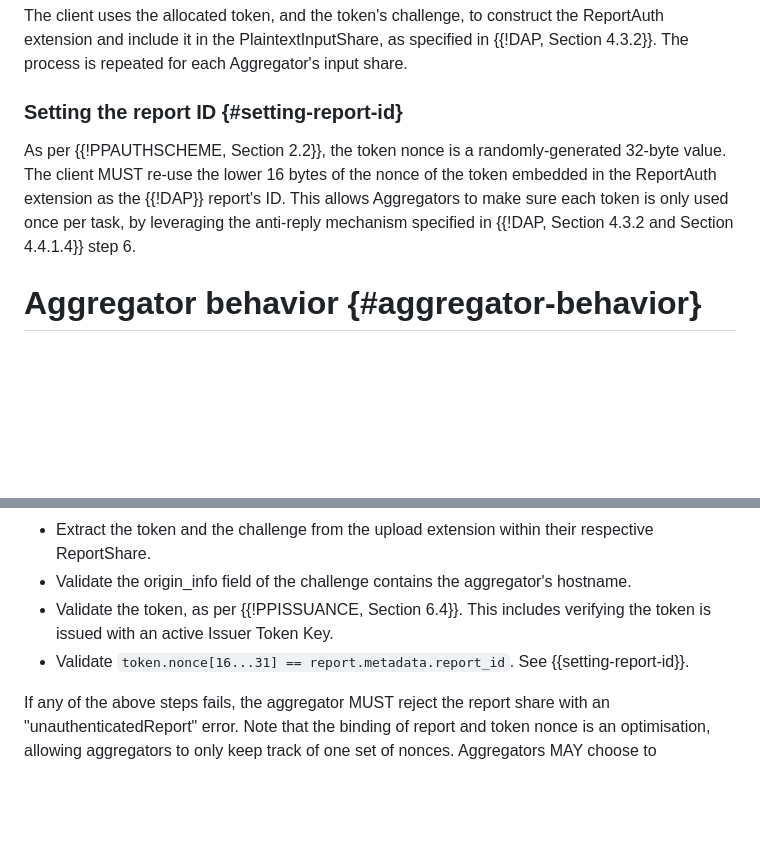
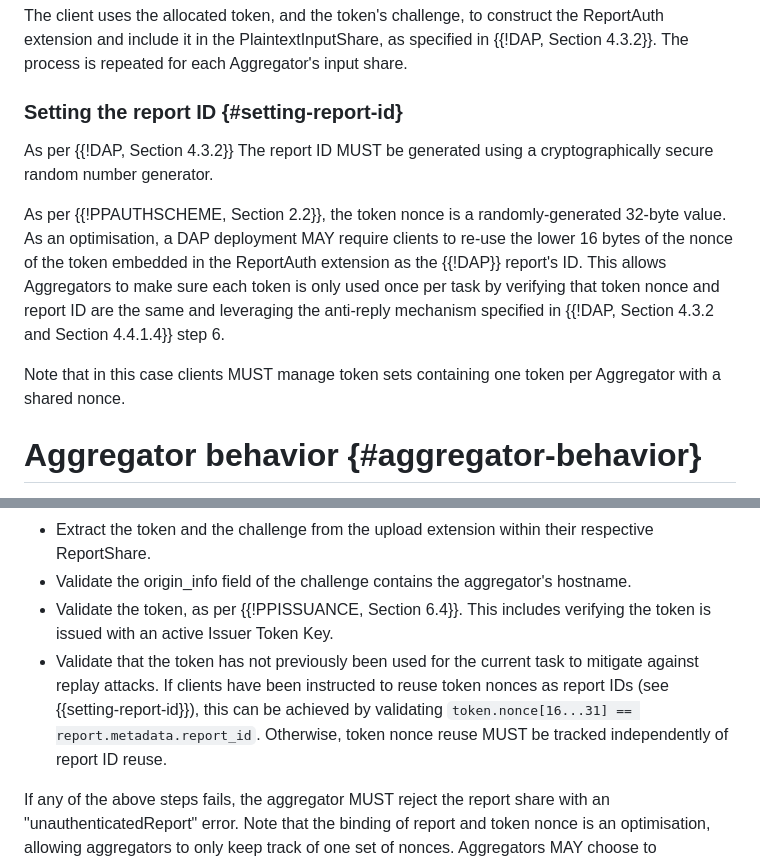
Before and after one commit to cpriebe/draft-priebe-ppm-dap-reportauth, a Markdown page: draft-priebe-ppm-dap-reportauth.md, 2 parts joined by grey strips. Rendered like a GitHub page; blank space fills up the shorter version.

Commit message:
Present token nonce reuse as report ID as an optimisation rather than a requirement (#13)

```diff
--- a/draft-priebe-ppm-dap-reportauth.md
+++ b/draft-priebe-ppm-dap-reportauth.md
@@ -364,12 +364,20 @@ process is repeated for each Aggregator's input share.
 
 ### Setting the report ID {#setting-report-id}
 
+As per {{!DAP, Section 4.3.2}} The report ID MUST be generated using a
+cryptographically secure random number generator.
+
 As per {{!PPAUTHSCHEME, Section 2.2}}, the token nonce is a
-randomly-generated 32-byte value. The client MUST re-use the lower 16
-bytes of the nonce of the token embedded in the ReportAuth extension as
-the {{!DAP}} report's ID. This allows Aggregators to make sure each
-token is only used once per task, by leveraging the anti-reply mechanism
-specified in {{!DAP, Section 4.3.2 and Section 4.4.1.4}} step 6.
+randomly-generated 32-byte value. As an optimisation, a DAP deployment
+MAY require clients to re-use the lower 16 bytes of the nonce of the
+token embedded in the ReportAuth extension as the {{!DAP}} report's ID.
+This allows Aggregators to make sure each token is only used once per
+task by verifying that token nonce and report ID are the same and
+leveraging the anti-reply mechanism specified in {{!DAP, Section 4.3.2
+and Section 4.4.1.4}} step 6.
+
+Note that in this case clients MUST manage token sets containing one
+token per Aggregator with a shared nonce.
 
 # Aggregator behavior {#aggregator-behavior}
 
@@ -386,10 +394,15 @@ Specifically, both the Leader and Helpers MUST perform the following:
   their respective ReportShare.
 - Validate the origin_info field of the challenge contains the
   aggregator's hostname.
-- Validate the token, as per {{!PPISSUANCE, Section 6.4}}. This includes
-  verifying the token is issued with an active Issuer Token Key.
-- Validate `token.nonce[16...31] == report.metadata.report_id`. See
-  {{setting-report-id}}.
+- Validate the token, as per {{!PPISSUANCE, Section 6.4}}. This
+  includes verifying the token is issued with an active Issuer Token
+  Key.
+- Validate that the token has not previously been used for the current
+  task to mitigate against replay attacks. If clients have been
+  instructed to reuse token nonces as report IDs (see
+  {{setting-report-id}}), this can be achieved by validating
+  `token.nonce[16...31] == report.metadata.report_id`. Otherwise, token
+  nonce reuse MUST be tracked independently of report ID reuse.
 
 If any of the above steps fails, the aggregator MUST reject the report
 share with an "unauthenticatedReport" error. Note that the binding of
```
